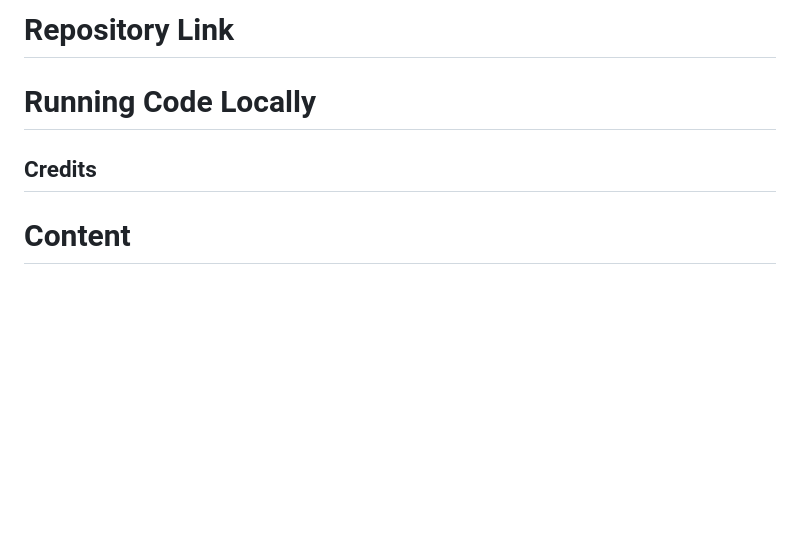
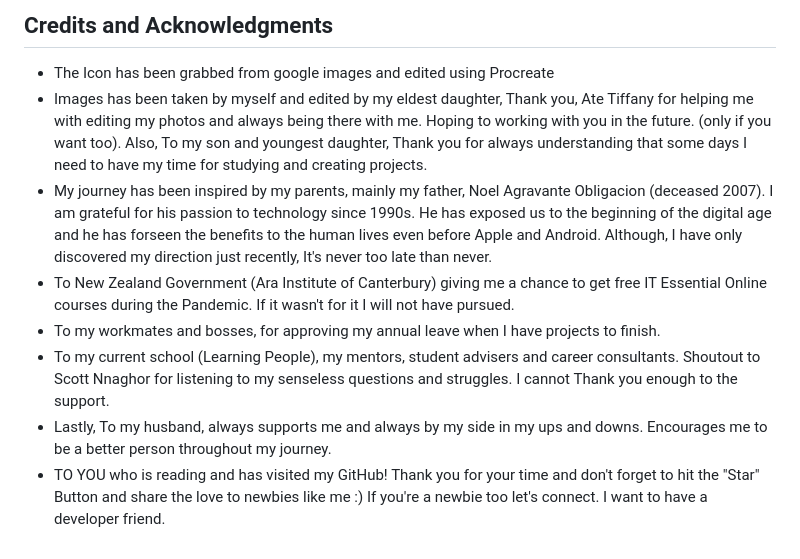
Before and after one commit to dhonaobina/Project1_2022, a Markdown page: README.md, the part around the change printed below. Drawn GitHub-style; blank space fills up the shorter version.

```diff
--- a/README.md
+++ b/README.md
@@ -70,7 +104,10 @@ I drew my wireframes from scratch. First, I've done my wireframes in multiple pa
 
-# Repository Link
-
-# Running Code Locally
-
-## Credits
-# Content
+## Credits and Acknowledgments
+- The Icon has been grabbed from google images and edited using Procreate
+- Images has been taken by myself and edited by my eldest daughter, Thank you, Ate Tiffany for helping me with editing my photos and always being there with me. Hoping to working with you in the future. (only if you want too). Also, To my son and youngest daughter, Thank you for always understanding that some days I need to have my time for studying and creating projects.
+- My journey has been inspired by my parents, mainly my father, Noel Agravante Obligacion (deceased 2007). I am grateful for his passion to technology since 1990s. He has exposed us to the beginning of the digital age and he has forseen the benefits to the human lives even before Apple and Android. Although, I have only discovered my direction just recently, It's never too late than never.
+- To New Zealand Government (Ara Institute of Canterbury) giving me a chance to get free IT Essential Online courses during the Pandemic. If it wasn't for it I will not have pursued.
+- To my workmates and bosses, for approving my annual leave when I have projects to finish.
+- To my current school (Learning People), my mentors, student advisers and career consultants. Shoutout to Scott Nnaghor for listening to my senseless questions and struggles. I cannot Thank you enough to the support.
+- Lastly, To my husband, always supports me and always by my side in my ups and downs. Encourages me to be a better person throughout my journey.
+- TO YOU who is reading and has visited my GitHub! Thank you for your time and don't forget to hit the "Star" Button and share the love to newbies like me :) If you're a newbie too let's connect. I want to have a developer friend.
```
Also changed, not shown: other parts of README.md (+59 -25 lines).
